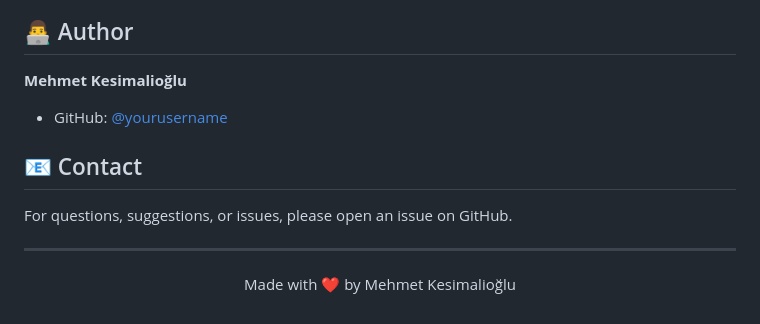
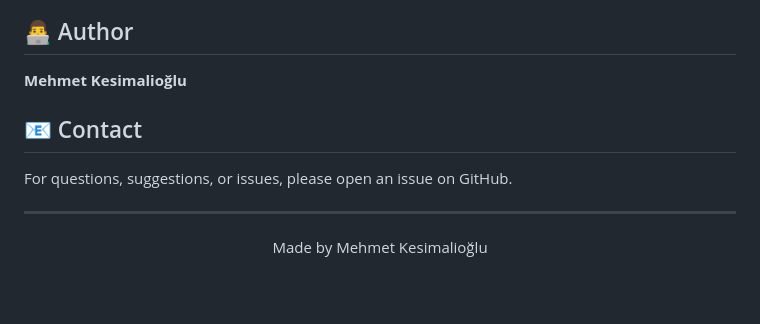
Before and after one commit to kaeliah/scorpdfeditor, a Markdown page: README.md, the part around the change. GitHub-like rendering; blank space fills up the shorter version.

```diff
--- a/README.md
+++ b/README.md
@@ -169,12 +169,10 @@ This project is licensed under the MIT License - see the [LICENSE](LICENSE) file
 
 **Mehmet Kesimalioğlu**
 
-- GitHub: [@yourusername](https://github.com/yourusername)
-
 ## 📧 Contact
 
 For questions, suggestions, or issues, please open an issue on GitHub.
 
 ---
 
-<p align="center">Made with ❤️ by Mehmet Kesimalioğlu</p>
+<p align="center">Made by Mehmet Kesimalioğlu</p>
```
